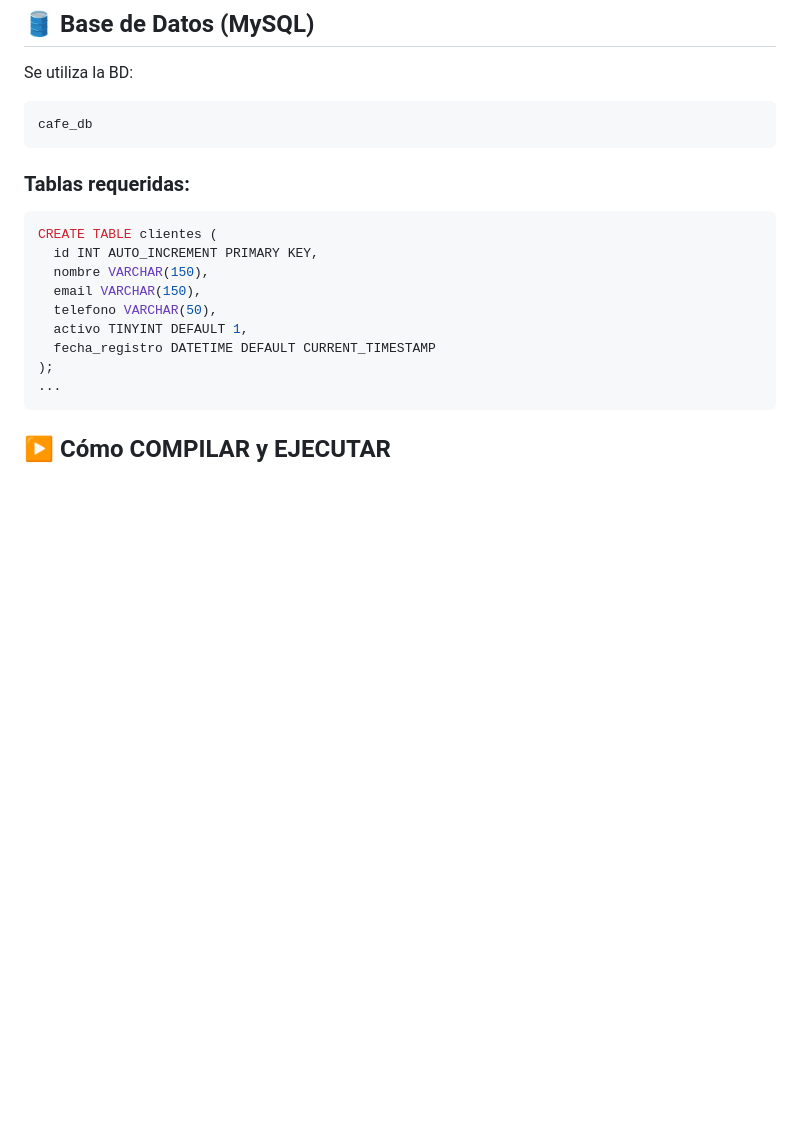
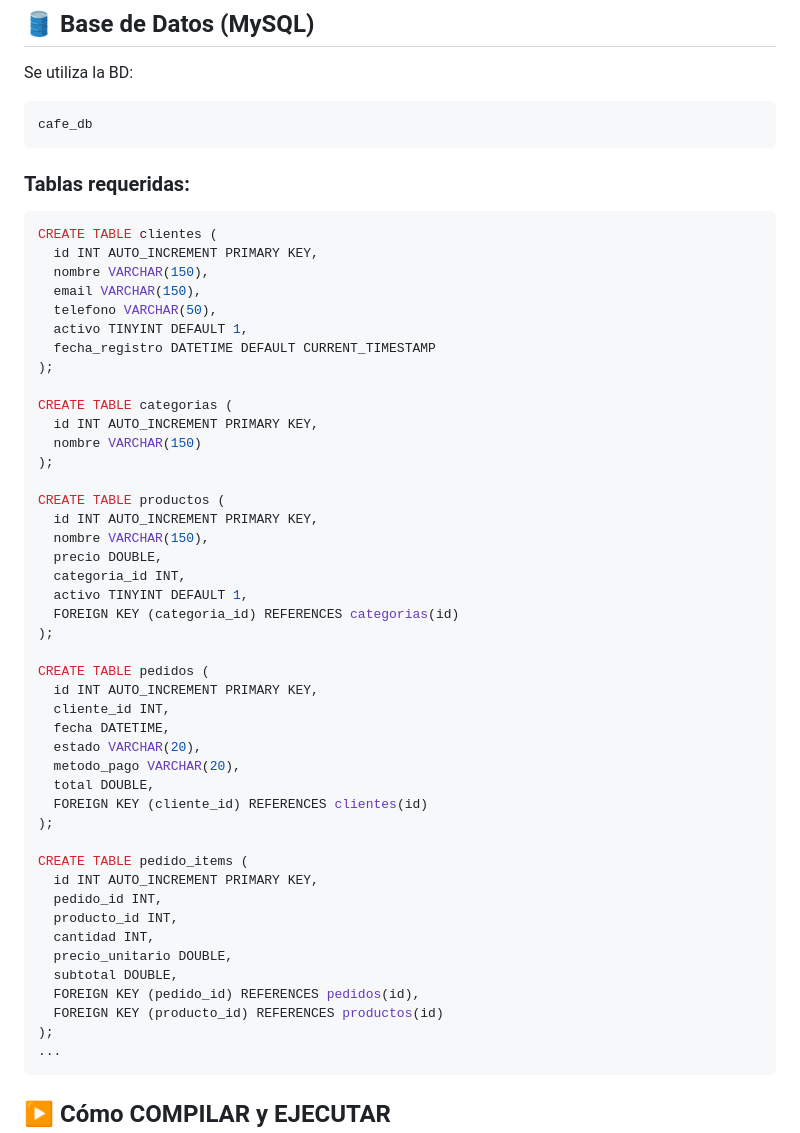
Before and after one commit to Alexandervt8/to, a Markdown page: proyecto-final/Readme.md, the part around the change. Drawn GitHub-style; blank space fills up the shorter version.

Commit message:
Version 1.1
Código mysql para crear las tablas

````diff
--- a/proyecto-final/Readme.md
+++ b/proyecto-final/Readme.md
@@ -79,6 +79,7 @@ Se utiliza la BD:
 cafe_db
 ```
 
+
 ### Tablas requeridas:
 
 ```sql
@@ -89,6 +90,41 @@ CREATE TABLE clientes (
   telefono VARCHAR(50),
   activo TINYINT DEFAULT 1,
   fecha_registro DATETIME DEFAULT CURRENT_TIMESTAMP
+);
+
+CREATE TABLE categorias (
+  id INT AUTO_INCREMENT PRIMARY KEY,
+  nombre VARCHAR(150)
+);
+
+CREATE TABLE productos (
+  id INT AUTO_INCREMENT PRIMARY KEY,
+  nombre VARCHAR(150),
+  precio DOUBLE,
+  categoria_id INT,
+  activo TINYINT DEFAULT 1,
+  FOREIGN KEY (categoria_id) REFERENCES categorias(id)
+);
+
+CREATE TABLE pedidos (
+  id INT AUTO_INCREMENT PRIMARY KEY,
+  cliente_id INT,
+  fecha DATETIME,
+  estado VARCHAR(20),
+  metodo_pago VARCHAR(20),
+  total DOUBLE,
+  FOREIGN KEY (cliente_id) REFERENCES clientes(id)
+);
+
+CREATE TABLE pedido_items (
+  id INT AUTO_INCREMENT PRIMARY KEY,
+  pedido_id INT,
+  producto_id INT,
+  cantidad INT,
+  precio_unitario DOUBLE,
+  subtotal DOUBLE,
+  FOREIGN KEY (pedido_id) REFERENCES pedidos(id),
+  FOREIGN KEY (producto_id) REFERENCES productos(id)
 );
 ...
 ```
````
